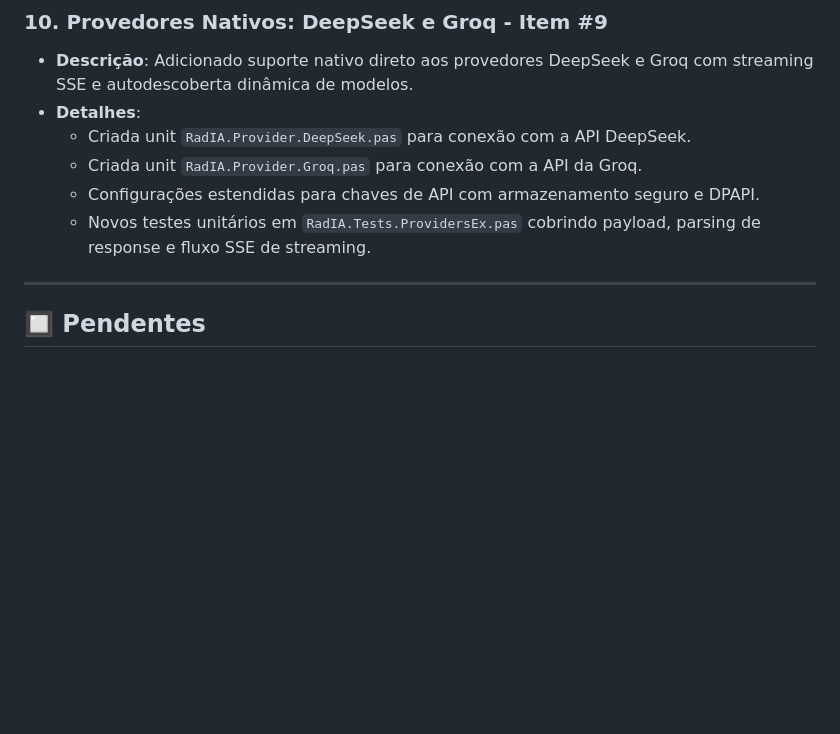
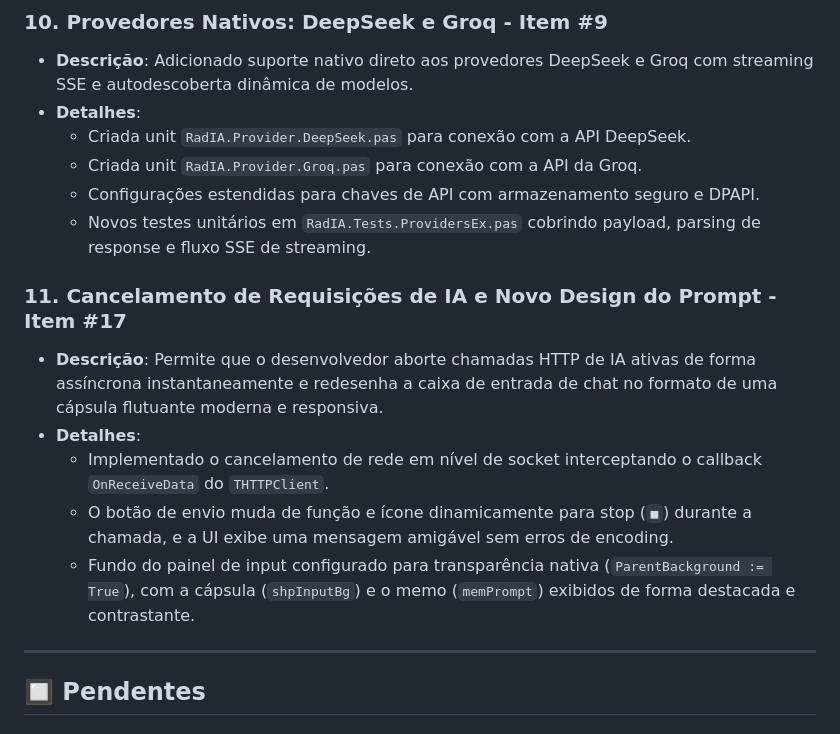
Before and after one commit to onyxadm/RadIA-Plugin, a Markdown page: docs/backlog.md, the part around the change. Rendered like a GitHub page; blank space fills up the shorter version.

Commit message:
docs: update backlog listing cancelation and ui design features as completed

```diff
--- a/docs/backlog.md
+++ b/docs/backlog.md
@@ -79,6 +79,13 @@ Este documento registra as tarefas e ideias de evolução do plugin RadIA, detal
     *   Configurações estendidas para chaves de API com armazenamento seguro e DPAPI.
     *   Novos testes unitários em `RadIA.Tests.ProvidersEx.pas` cobrindo payload, parsing de response e fluxo SSE de streaming.
 
+### 11. Cancelamento de Requisições de IA e Novo Design do Prompt - Item #17
+*   **Descrição**: Permite que o desenvolvedor aborte chamadas HTTP de IA ativas de forma assíncrona instantaneamente e redesenha a caixa de entrada de chat no formato de uma cápsula flutuante moderna e responsiva.
+*   **Detalhes**:
+    *   Implementado o cancelamento de rede em nível de socket interceptando o callback `OnReceiveData` do `THTTPClient`.
+    *   O botão de envio muda de função e ícone dinamicamente para stop (`■`) durante a chamada, e a UI exibe uma mensagem amigável sem erros de encoding.
+    *   Fundo do painel de input configurado para transparência nativa (`ParentBackground := True`), com a cápsula (`shpInputBg`) e o memo (`memPrompt`) exibidos de forma destacada e contrastante.
+
 ---
 
 ## 🔲 Pendentes
```
Also changed, not shown: docs/backlog.en.md (+7 -0 lines).
